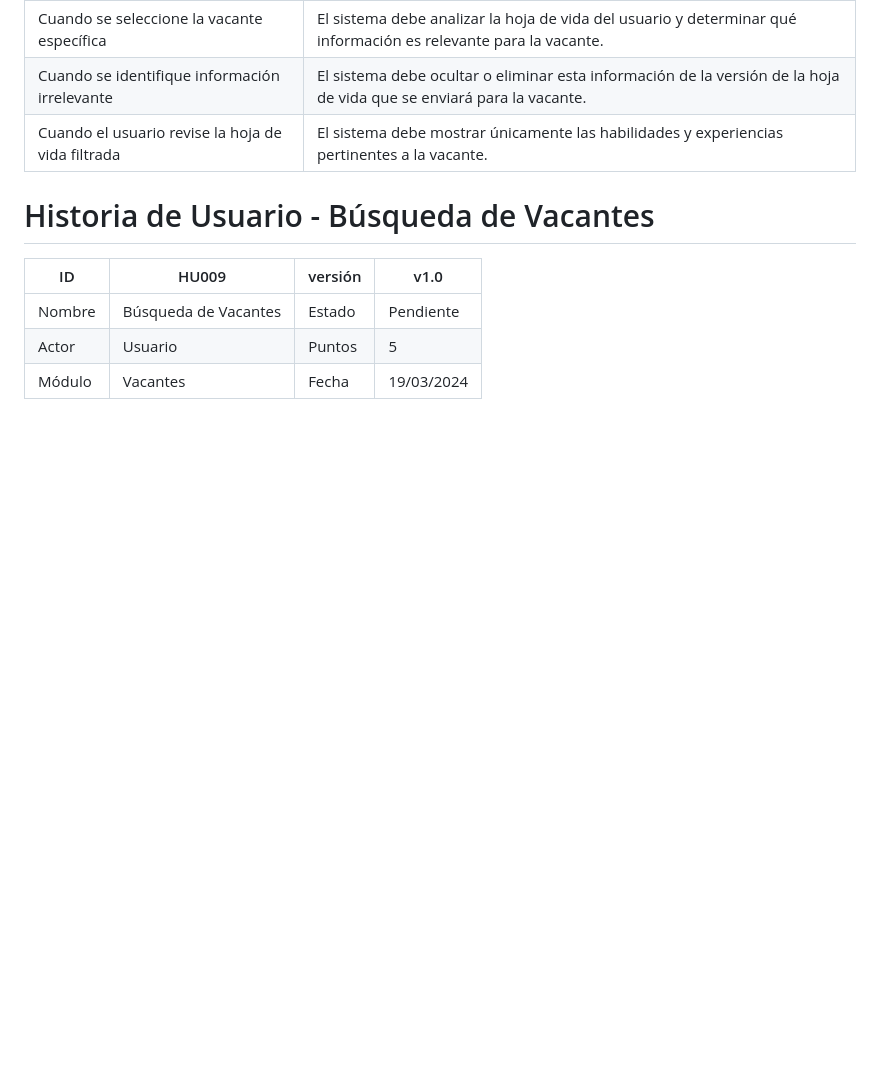
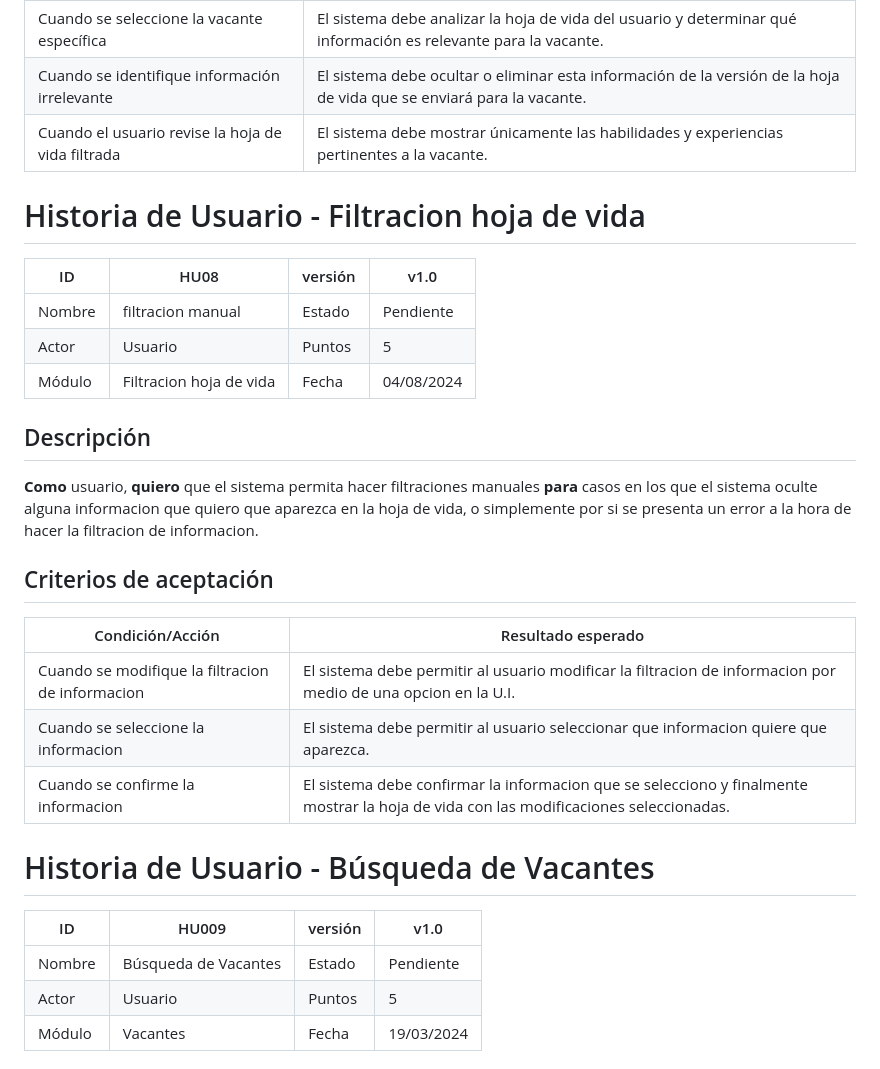
Before and after one commit to nfgarciat/Ing-software, a Markdown page: README.md, the part around one of its changes. Rendered like a GitHub page; blank space fills up the shorter version.

```diff
--- a/README.md
+++ b/README.md
@@ -208,6 +208,26 @@ Como usuario, quiero que el sistema analice las descripciones de las vacantes y
 | Cuando se seleccione la vacante específica                   | El sistema debe analizar la hoja de vida del usuario y determinar qué información es relevante para la vacante.        |
 | Cuando se identifique información irrelevante                | El sistema debe ocultar o eliminar esta información de la versión de la hoja de vida que se enviará para la vacante.   |
 | Cuando el usuario revise la hoja de vida filtrada            | El sistema debe mostrar únicamente las habilidades y experiencias pertinentes a la vacante.                            |
+
+# Historia de Usuario - Filtracion hoja de vida
+
+| ID      | HU08                                           | versión | v1.0        |
+|---------|------------------------------------------------|---------|-------------|
+| Nombre  | filtracion manual                              | Estado  | Pendiente   |
+| Actor   | Usuario                                        | Puntos  | 5           |
+| Módulo  | Filtracion hoja de vida                        | Fecha   | 04/08/2024  |
+
+## Descripción
+
+**Como** usuario, **quiero** que el sistema permita hacer filtraciones manuales **para** casos en los que el sistema oculte alguna informacion que quiero que aparezca en la hoja de vida, o simplemente por si se presenta un error a la hora de hacer la filtracion de informacion.
+
+## Criterios de aceptación
+
+| Condición/Acción                                             | Resultado esperado                                                                                                   |
+|--------------------------------------------------------------|----------------------------------------------------------------------------------------------------------------------|
+| Cuando se modifique la filtracion de informacion             | El sistema debe permitir al usuario modificar la filtracion de informacion por medio de una opcion en la U.I.        |
+| Cuando se seleccione la informacion                          | El sistema debe permitir al usuario seleccionar que informacion quiere que aparezca.                                 |
+| Cuando se confirme la informacion                            | El sistema debe confirmar la informacion que se selecciono y finalmente mostrar la hoja de vida con las modificaciones seleccionadas.  |
 
 # Historia de Usuario - Búsqueda de Vacantes
 
```
Also changed, not shown: other parts of README.md (+32 -12 lines).
